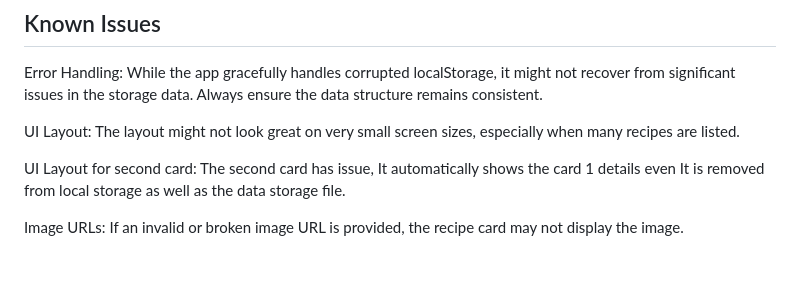
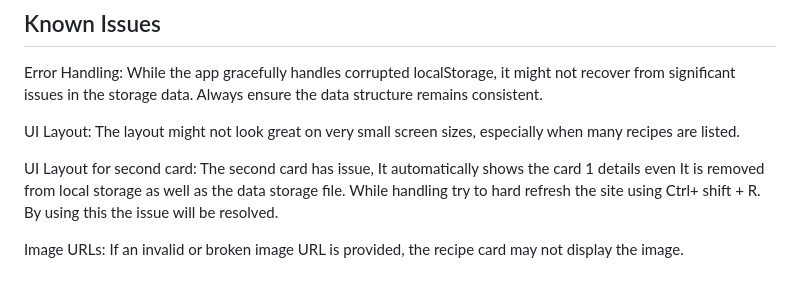
Before and after one commit to Nishantm032/-receipe-manager-web, a Markdown page: README.md, the part around the change. Drawn GitHub-style.

Commit message:
changes done in readme file

```diff
--- a/README.md
+++ b/README.md
@@ -79,6 +79,6 @@ Error Handling: While the app gracefully handles corrupted localStorage, it migh
 
 UI Layout: The layout might not look great on very small screen sizes, especially when many recipes are listed.
 
-UI Layout for second card: The second card has issue, It automatically shows the card 1 details even It is removed from local storage as well as the data storage file.
+UI Layout for second card: The second card has issue, It automatically shows the card 1 details even It is removed from local storage as well as the data storage file. While handling try to hard refresh the site using Ctrl+ shift + R. By using this the issue will be resolved.
 
 Image URLs: If an invalid or broken image URL is provided, the recipe card may not display the image.
```
